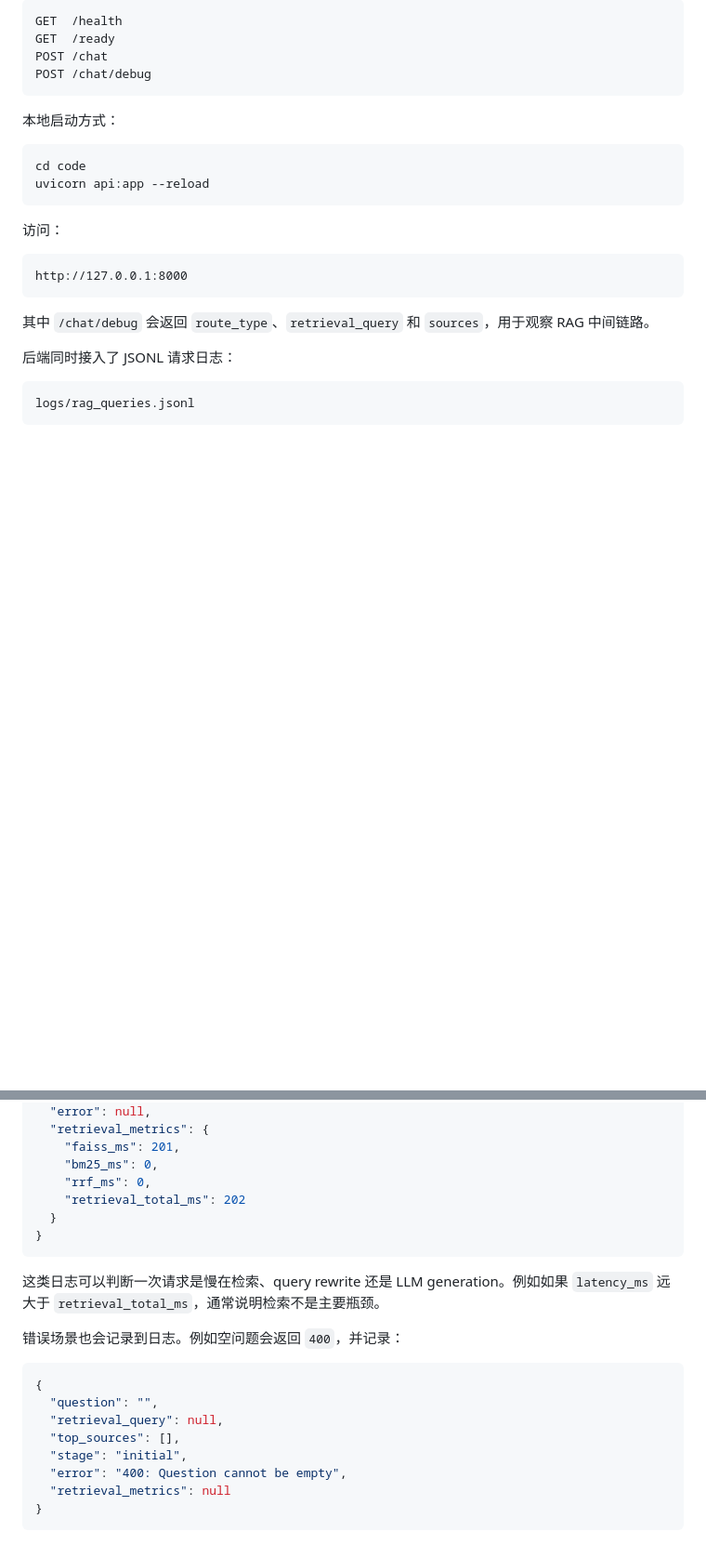
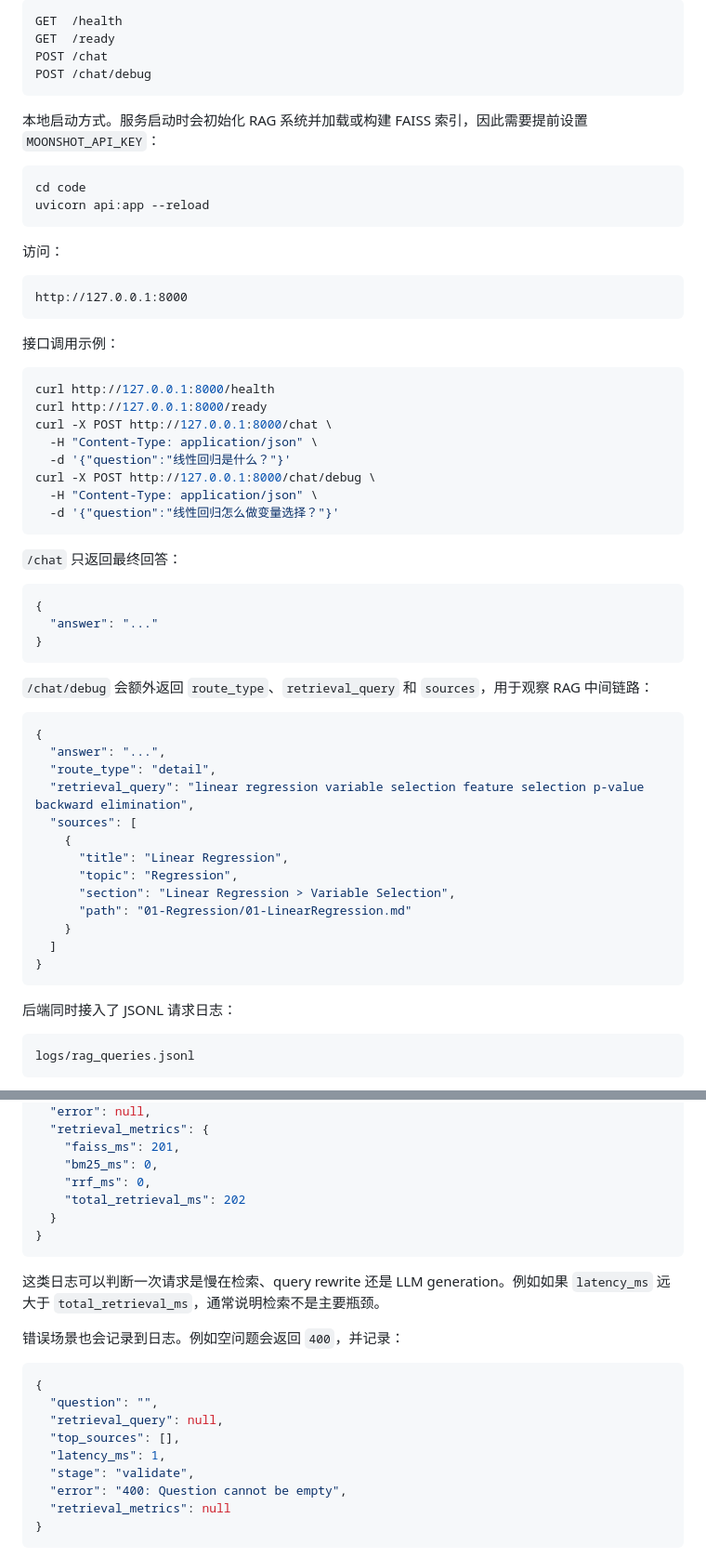
Before and after one commit to find1one/ML-notes-Rag, a Markdown page: README.md, 2 parts joined by grey strips. Shown at 93% size. Rendered like a GitHub page; blank space fills up the shorter version.

````diff
--- a/README.md
+++ b/README.md
@@ -328,7 +351,7 @@ POST /chat
 POST /chat/debug
 ```
 
-本地启动方式：
+本地启动方式。服务启动时会初始化 RAG 系统并加载或构建 FAISS 索引，因此需要提前设置 `MOONSHOT_API_KEY`：
 
 ```bash
 cd code
@@ -341,7 +364,44 @@ uvicorn api:app --reload
 http://127.0.0.1:8000
 ```
 
-其中 `/chat/debug` 会返回 `route_type`、`retrieval_query` 和 `sources`，用于观察 RAG 中间链路。
+接口调用示例：
+
+```bash
+curl http://127.0.0.1:8000/health
+curl http://127.0.0.1:8000/ready
+curl -X POST http://127.0.0.1:8000/chat \
+  -H "Content-Type: application/json" \
+  -d '{"question":"线性回归是什么？"}'
+curl -X POST http://127.0.0.1:8000/chat/debug \
+  -H "Content-Type: application/json" \
+  -d '{"question":"线性回归怎么做变量选择？"}'
+```
+
+`/chat` 只返回最终回答：
+
+```json
+{
+  "answer": "..."
+}
+```
+
+`/chat/debug` 会额外返回 `route_type`、`retrieval_query` 和 `sources`，用于观察 RAG 中间链路：
+
+```json
+{
+  "answer": "...",
+  "route_type": "detail",
+  "retrieval_query": "linear regression variable selection feature selection p-value backward elimination",
+  "sources": [
+    {
+      "title": "Linear Regression",
+      "topic": "Regression",
+      "section": "Linear Regression > Variable Selection",
+      "path": "01-Regression/01-LinearRegression.md"
+    }
+  ]
+}
+```
 
 后端同时接入了 JSONL 请求日志：
 
@@ -391,12 +451,12 @@ retrieval_total_ms
     "faiss_ms": 201,
     "bm25_ms": 0,
     "rrf_ms": 0,
-    "retrieval_total_ms": 202
+    "total_retrieval_ms": 202
   }
 }
 ```
 
-这类日志可以判断一次请求是慢在检索、query rewrite 还是 LLM generation。例如如果 `latency_ms` 远大于 `retrieval_total_ms`，通常说明检索不是主要瓶颈。
+这类日志可以判断一次请求是慢在检索、query rewrite 还是 LLM generation。例如如果 `latency_ms` 远大于 `total_retrieval_ms`，通常说明检索不是主要瓶颈。
 
 错误场景也会记录到日志。例如空问题会返回 `400`，并记录：
 
@@ -405,7 +465,8 @@ retrieval_total_ms
   "question": "",
   "retrieval_query": null,
   "top_sources": [],
-  "stage": "initial",
+  "latency_ms": 1,
+  "stage": "validate",
   "error": "400: Question cannot be empty",
   "retrieval_metrics": null
 }
````
Also changed, not shown: other parts of README.md (+68 -19 lines), docs/backend_api_logging.md (+10 -9 lines).
